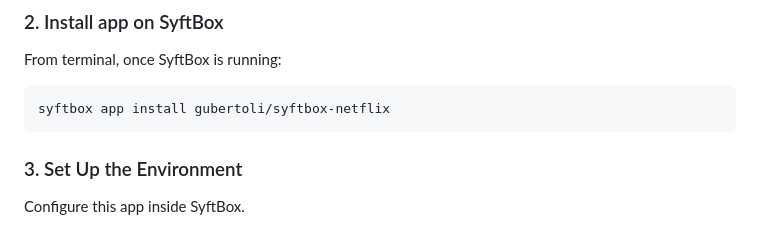
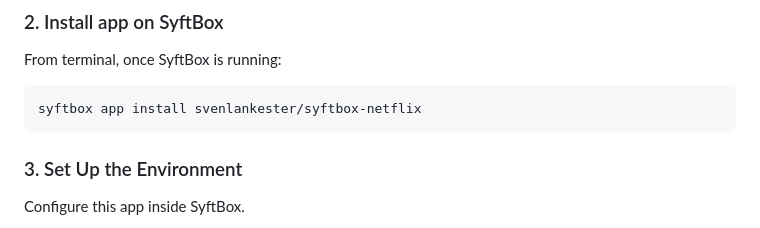
Before and after one commit to svenlankester/syftbox-netflix, a Markdown page: README.md, the part around the change. GitHub-like rendering.

````diff
--- a/README.md
+++ b/README.md
@@ -41,7 +41,7 @@ Install and start SyftBox by running this command:
 ### 2. Install app on SyftBox
 From terminal, once SyftBox is running:
    ```bash
-   syftbox app install gubertoli/syftbox-netflix
+   syftbox app install svenlankester/syftbox-netflix
    ```
 
 ### 3. Set Up the Environment
````
